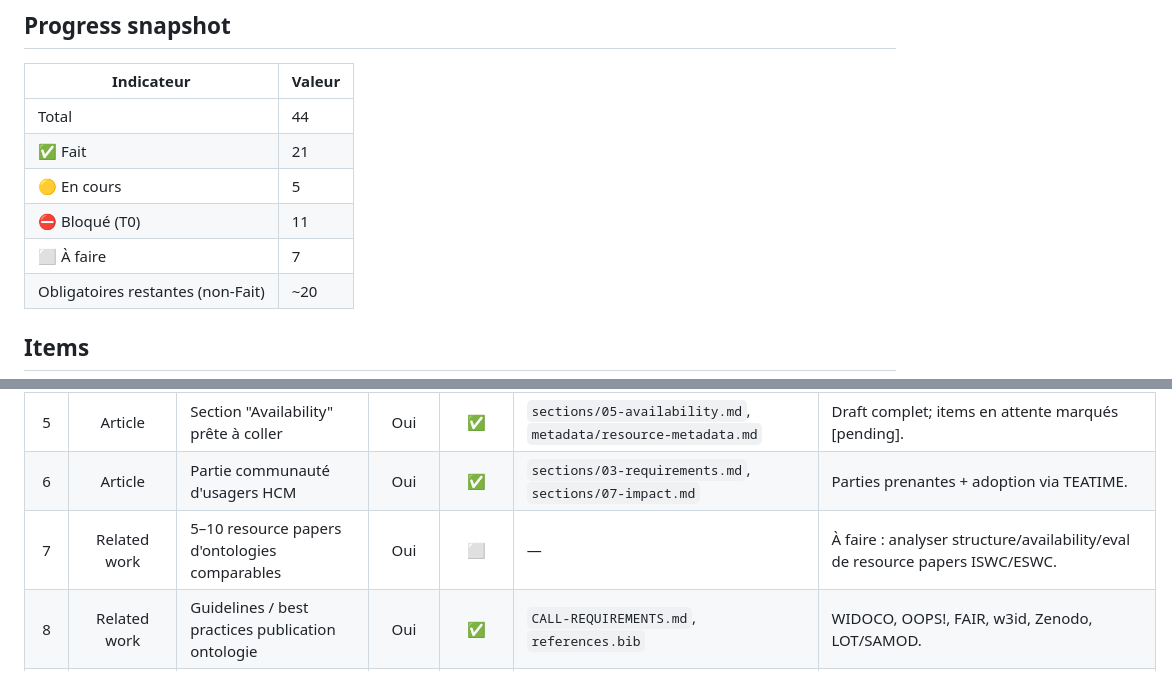
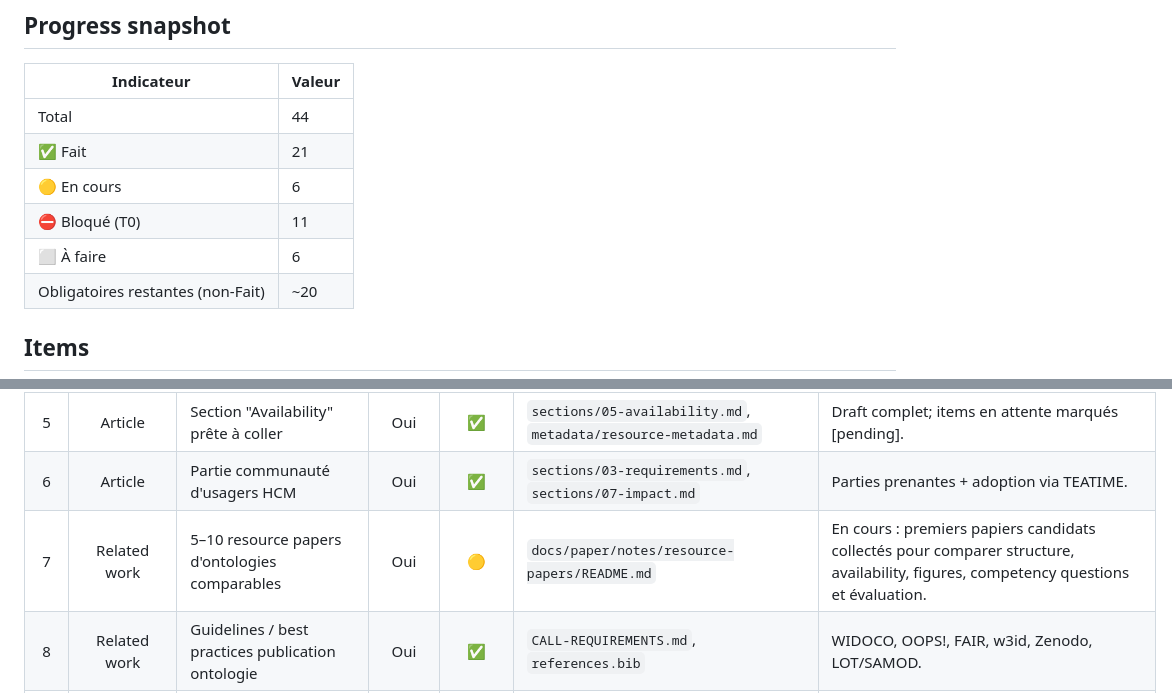
Before and after one commit to dhuzard/HCMO, a Markdown page: docs/paper/CHECKLIST-CYRIL.md, 2 parts joined by grey strips. Drawn GitHub-style.

Commit message:
Modify task statuses in CHECKLIST-CYRIL.md
Updated progress indicators and task statuses in the checklist.

```diff
--- a/docs/paper/CHECKLIST-CYRIL.md
+++ b/docs/paper/CHECKLIST-CYRIL.md
@@ -16,9 +16,9 @@
 |---|---|
 | Total | 44 |
 | ✅ Fait | 21 |
-| 🟡 En cours | 5 |
+| 🟡 En cours | 6 |
 | ⛔ Bloqué (T0) | 11 |
-| ⬜ À faire | 7 |
+| ⬜ À faire | 6 |
 | Obligatoires restantes (non-Fait) | ~20 |
 
 ## Items
@@ -31,7 +31,7 @@
 | 4 | Article | Rédiger la motivation | Oui | ✅ | `sections/01-introduction.md` | Diversité systèmes/capteurs + manque d'interopérabilité. |
 | 5 | Article | Section "Availability" prête à coller | Oui | ✅ | `sections/05-availability.md`, `metadata/resource-metadata.md` | Draft complet; items en attente marqués [pending]. |
 | 6 | Article | Partie communauté d'usagers HCM | Oui | ✅ | `sections/03-requirements.md`, `sections/07-impact.md` | Parties prenantes + adoption via TEATIME. |
-| 7 | Related work | 5–10 resource papers d'ontologies comparables | Oui | ⬜ | — | À faire : analyser structure/availability/eval de resource papers ISWC/ESWC. |
+| 7 | Related work | 5–10 resource papers d'ontologies comparables | Oui | 🟡 | `docs/paper/notes/resource-papers/README.md` | En cours : premiers papiers candidats collectés pour comparer structure, availability, figures, competency questions et évaluation. |
 | 8 | Related work | Guidelines / best practices publication ontologie | Oui | ✅ | `CALL-REQUIREMENTS.md`, `references.bib` | WIDOCO, OOPS!, FAIR, w3id, Zenodo, LOT/SAMOD. |
 | 9 | Related work | Tableau critères ESWC vs ISWC | Oui | ✅ | `README.md`, `CALL-REQUIREMENTS.md` | Format, anonymat, pages, availability. |
 | 10 | Ontologie | Stabiliser classes & propriétés centrales | Oui | ⛔ | `AUDIT.md` | **Bloqué T0** : dépôt = export Chowlk obsolète. |
```
